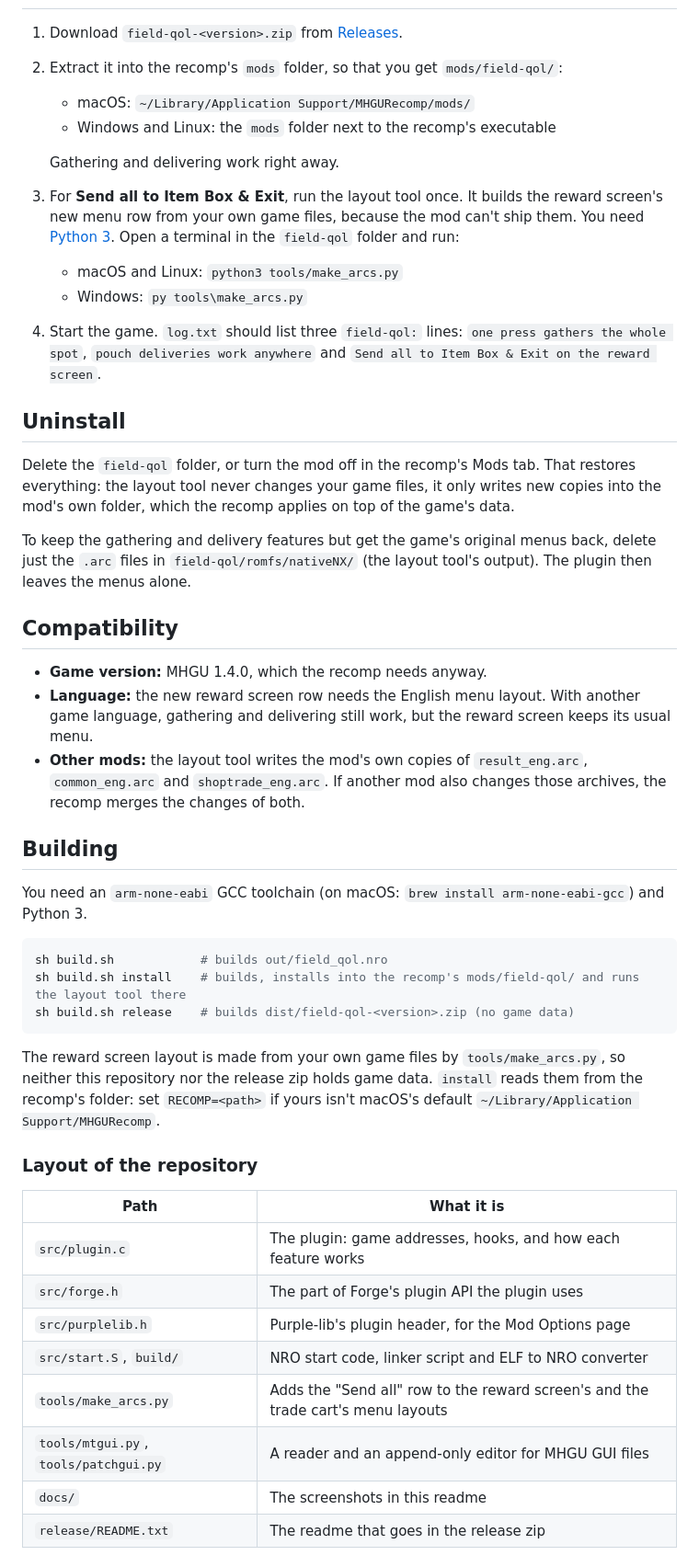
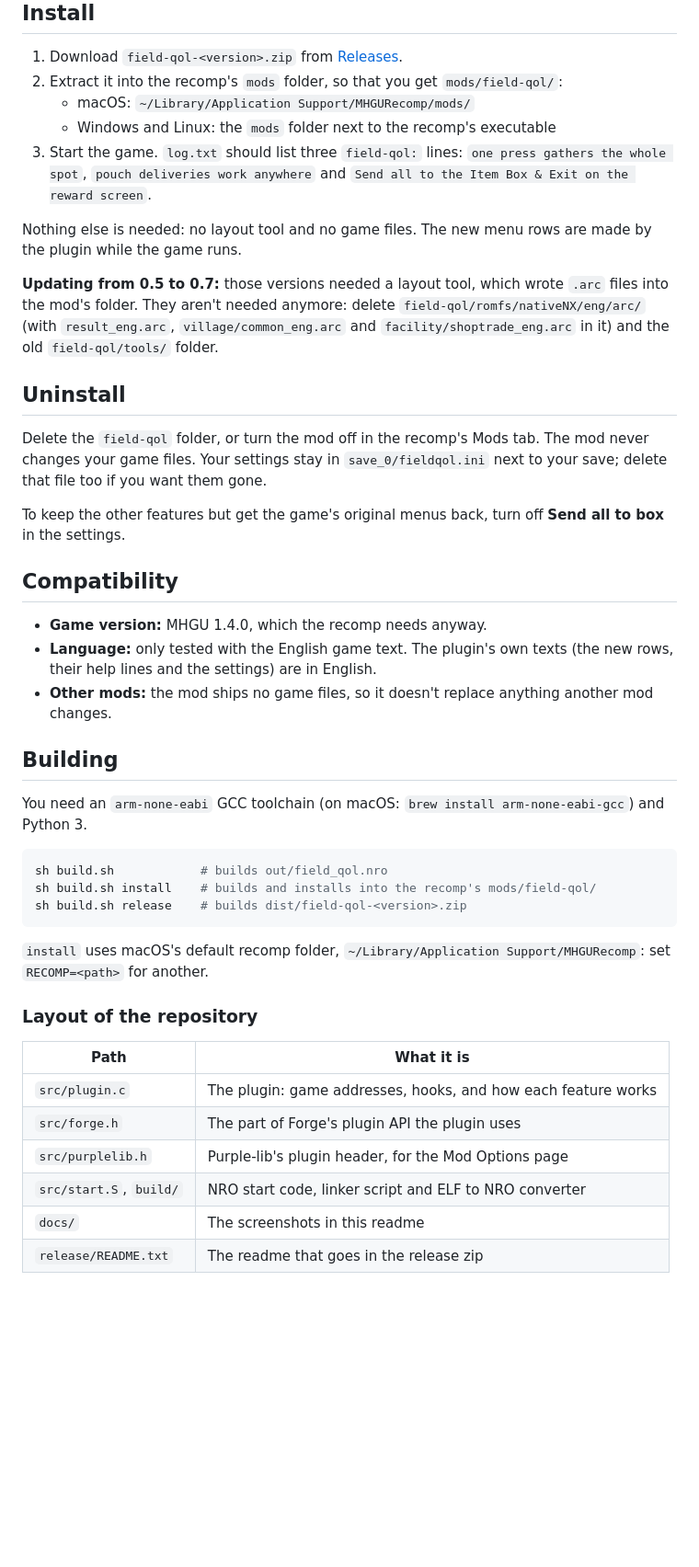
Before and after one commit to mhvuze/mhgu-field-qol, a Markdown page: README.md, the part around one of its changes. Shown at 92% size. Drawn GitHub-style; blank space fills up the shorter version.

````diff
--- a/README.md
+++ b/README.md
@@ -60,33 +70,29 @@ closed.
 2. Extract it into the recomp's `mods` folder, so that you get `mods/field-qol/`:
    - macOS: `~/Library/Application Support/MHGURecomp/mods/`
    - Windows and Linux: the `mods` folder next to the recomp's executable
+3. Start the game. `log.txt` should list three `field-qol:` lines: `one press gathers the whole spot`,
+   `pouch deliveries work anywhere` and `Send all to the Item Box & Exit on the reward screen`.
 
-   Gathering and delivering work right away.
-3. For **Send all to Item Box & Exit**, run the layout tool once. It builds the reward screen's new menu row from
-   your own game files, because the mod can't ship them. You need [Python 3](https://www.python.org/downloads/).
-   Open a terminal in the `field-qol` folder and run:
-   - macOS and Linux: `python3 tools/make_arcs.py`
-   - Windows: `py tools\make_arcs.py`
-4. Start the game. `log.txt` should list three `field-qol:` lines: `one press gathers the whole spot`,
-   `pouch deliveries work anywhere` and `Send all to Item Box & Exit on the reward screen`.
+Nothing else is needed: no layout tool and no game files. The new menu rows are made by the plugin while the game
+runs.
+
+**Updating from 0.5 to 0.7:** those versions needed a layout tool, which wrote `.arc` files into the mod's folder.
+They aren't needed anymore: delete `field-qol/romfs/nativeNX/eng/arc/` (with `result_eng.arc`,
+`village/common_eng.arc` and `facility/shoptrade_eng.arc` in it) and the old `field-qol/tools/` folder.
 
 ## Uninstall
 
-Delete the `field-qol` folder, or turn the mod off in the recomp's Mods tab. That restores everything: the layout tool
-never changes your game files, it only writes new copies into the mod's own folder, which the recomp applies on top of
-the game's data.
+Delete the `field-qol` folder, or turn the mod off in the recomp's Mods tab. The mod never changes your game files.
+Your settings stay in `save_0/fieldqol.ini` next to your save; delete that file too if you want them gone.
 
-To keep the gathering and delivery features but get the game's original menus back, delete just the `.arc` files in
-`field-qol/romfs/nativeNX/` (the layout tool's output). The plugin then leaves the menus alone.
+To keep the other features but get the game's original menus back, turn off **Send all to box** in the settings.
 
 ## Compatibility
 
 - **Game version:** MHGU 1.4.0, which the recomp needs anyway.
-- **Language:** the new reward screen row needs the English menu layout. With another game language, gathering and
-  delivering still work, but the reward screen keeps its usual menu.
-- **Other mods:** the layout tool writes the mod's own copies of `result_eng.arc`, `common_eng.arc` and
-  `shoptrade_eng.arc`. If another
-  mod also changes those archives, the recomp merges the changes of both.
+- **Language:** only tested with the English game text. The plugin's own texts (the new rows, their help lines and the
+  settings) are in English.
+- **Other mods:** the mod ships no game files, so it doesn't replace anything another mod changes.
 
 ## Building
 
@@ -94,13 +100,12 @@ You need an `arm-none-eabi` GCC toolchain (on macOS: `brew install arm-none-eabi
 
 ```sh
 sh build.sh            # builds out/field_qol.nro
-sh build.sh install    # builds, installs into the recomp's mods/field-qol/ and runs the layout tool there
-sh build.sh release    # builds dist/field-qol-<version>.zip (no game data)
+sh build.sh install    # builds and installs into the recomp's mods/field-qol/
+sh build.sh release    # builds dist/field-qol-<version>.zip
 ```
 
-The reward screen layout is made from your own game files by `tools/make_arcs.py`, so neither this repository nor
-the release zip holds game data. `install` reads them from the recomp's folder: set `RECOMP=<path>` if yours isn't
-macOS's default `~/Library/Application Support/MHGURecomp`.
+`install` uses macOS's default recomp folder, `~/Library/Application Support/MHGURecomp`: set `RECOMP=<path>` for
+another.
 
 ### Layout of the repository
 
@@ -110,8 +115,6 @@ macOS's default `~/Library/Application Support/MHGURecomp`.
 | `src/forge.h` | The part of Forge's plugin API the plugin uses |
 | `src/purplelib.h` | Purple-lib's plugin header, for the Mod Options page |
 | `src/start.S`, `build/` | NRO start code, linker script and ELF to NRO converter |
-| `tools/make_arcs.py` | Adds the "Send all" row to the reward screen's and the trade cart's menu layouts |
-| `tools/mtgui.py`, `tools/patchgui.py` | A reader and an append-only editor for MHGU GUI files |
 | `docs/` | The screenshots in this readme |
 | `release/README.txt` | The readme that goes in the release zip |
 
````
Also changed, not shown: other parts of README.md (+22 -13 lines), docs/meownster-hunters.jpg (added), docs/send-all.jpg, docs/trade-cart.jpg (added), 7 other files.
